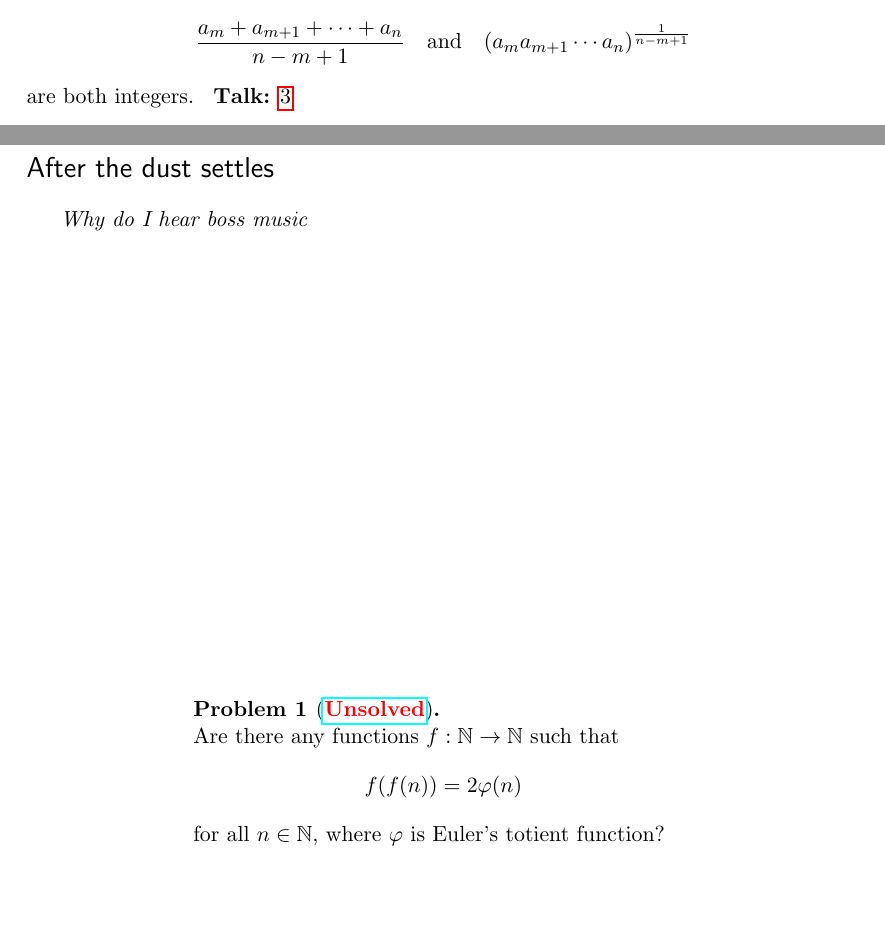
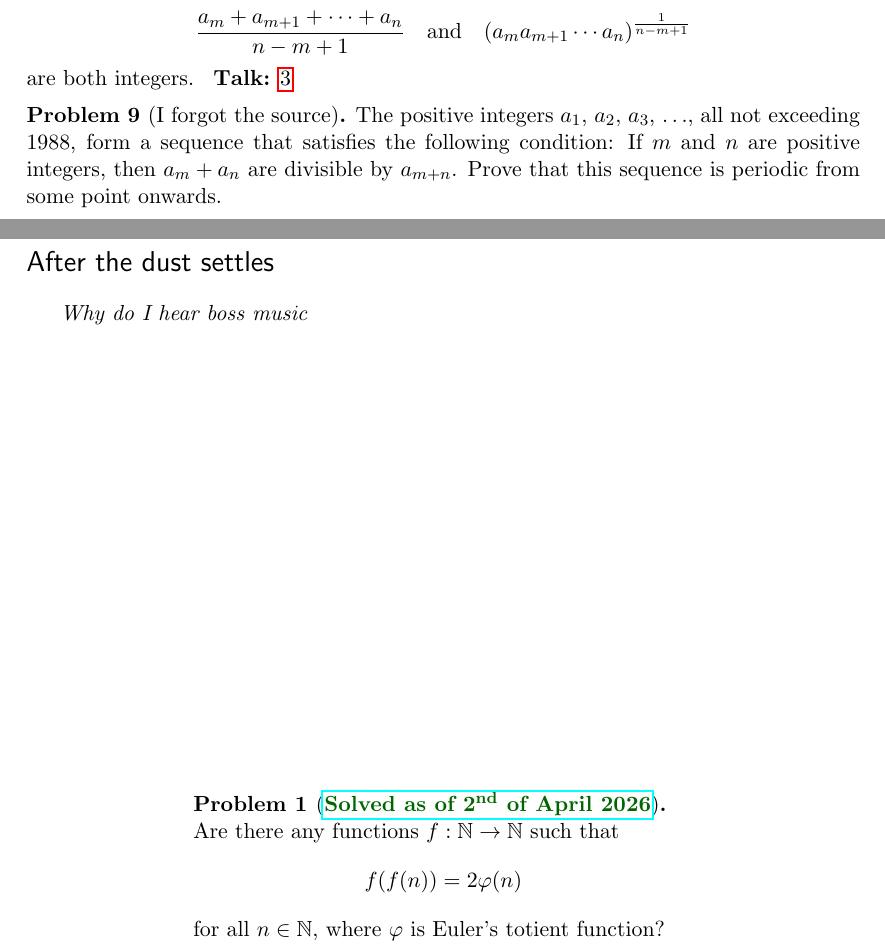
Before and after one commit to code-explorer786/mathstuff, a LaTeX document (latex/handouts/favorites/Favorites.tex): two parts of pages 8 and 13 of 13, joined at a grey line, cut so that both start at the same text, the shorter picture padded with empty space. Compiled offline with pdfLaTeX.

Commit message:
Favorites.tex: New NT problem + ff=2φ SOLVED

```diff
--- a/latex/handouts/favorites/Favorites.tex
+++ b/latex/handouts/favorites/Favorites.tex
@@ -517,6 +517,14 @@ Oh well, I could use some filler.
     \end{talks}
 \end{problem}
 
+\begin{problem}[I forgot the source]
+    The positive integers \(a_1\), \(a_2\), \(a_3\), \(\dots\), all not exceeding \(1988\), form a sequence that satisfies the following condition: If \(m\) and \(n\) are positive integers, then \(a_m + a_n\) are divisible by \(a_{m+n}\). Prove that this sequence is periodic from some point onwards.
+    % \begin{talks}
+    %     \begin{talk}
+    %     \end{talk}
+    % \end{talks}
+\end{problem}
+
 \subsection{Auxiliary/Other problems}
 \setcounter{problem}{0}
 
@@ -556,7 +564,7 @@ Oh well, I could use some filler.
 \begin{figure}[h]
     \begin{Center}
         \begin{minipage}{0.6\linewidth}
-            \begin{problem}[\href{https://artofproblemsolving.com/community/c6h3780559p37328805}{\textcolor{red}{\textbf{Unsolved}}}] \hfill \\
+            \begin{problem}[\href{https://artofproblemsolving.com/community/c6h3780559p37328805}{\textcolor{green!40!black}{\textbf{Solved as of \nth{2} of April 2026}}}] \hfill \\
                 Are there any functions \(f: \mathbb{N} \to \mathbb{N}\) such that
                 \[f(f(n)) = 2\varphi(n)\]
                 for all \(n \in \mathbb{N}\), where \(\varphi\) is Euler's totient function?
```
